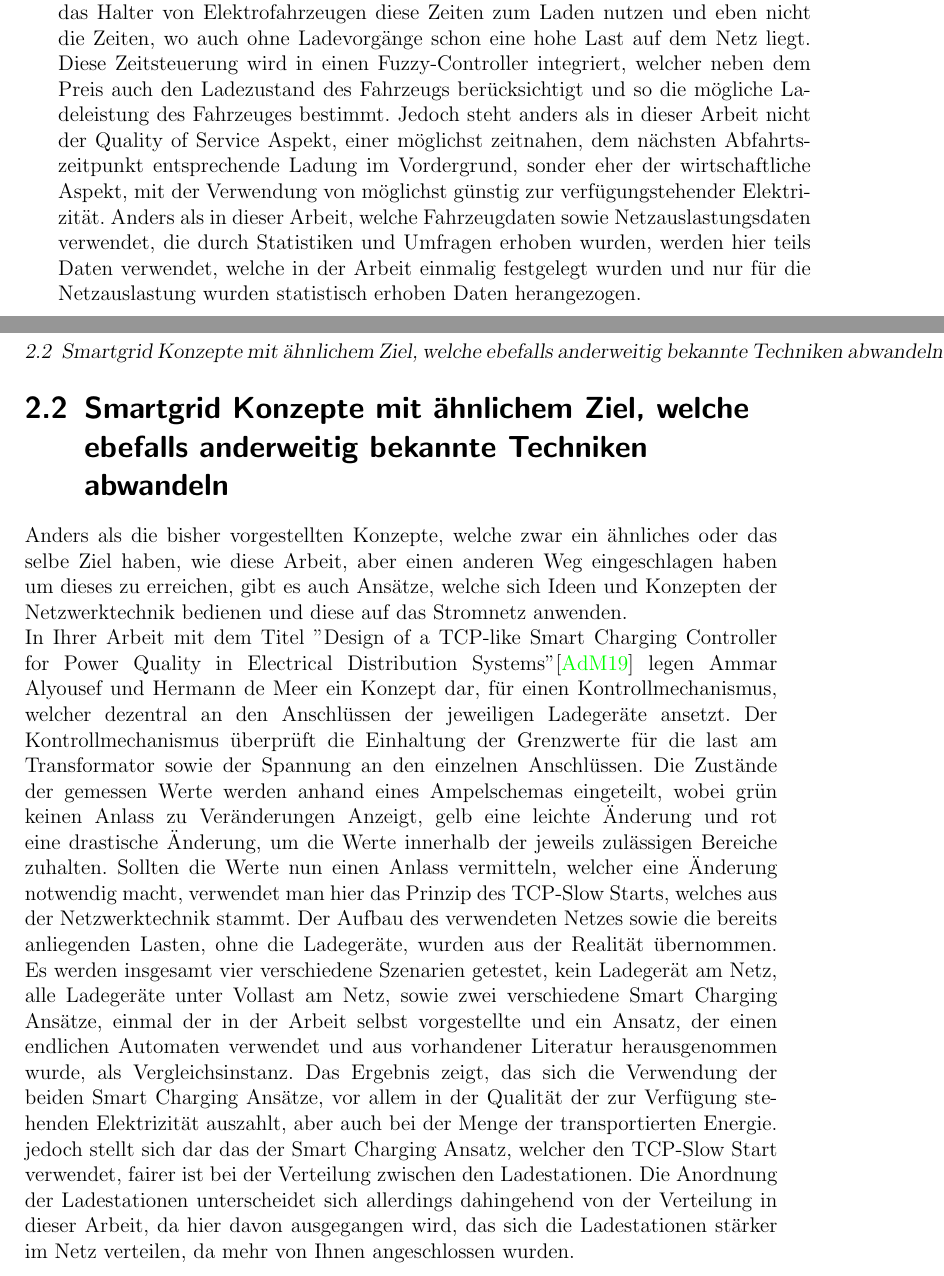
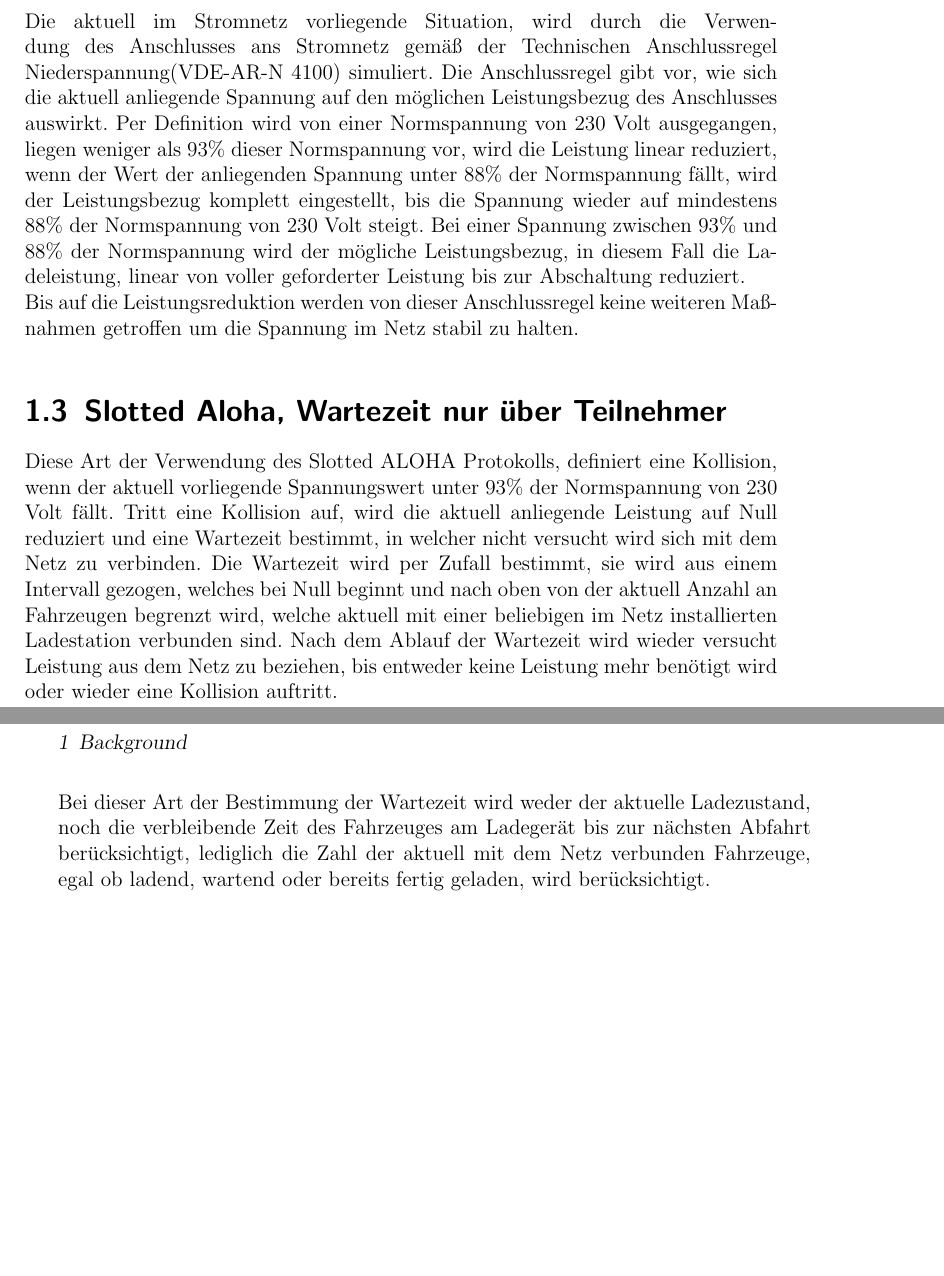
Before and after one commit to ehrlinger06/BA_Latex, a LaTeX thesis (ThesisCNaCC.tex, which reads Background.tex): two parts of pages 6 and 7 of 9 before the commit and two parts of pages 3 and 4 of 5 after it, joined at a grey line, cut at the place of the change, the shorter picture padded with empty space. Compiled offline with pdfLaTeX.

Commit message:
first sections in Backgrond

```diff
--- a/Background.tex
+++ b/Background.tex
@@ -6 +10,9 @@ Hallo dies ist ein kurzer Test
 \section{Reiner VDE-Controller}
+\label{cap:background_sec:pureVDE}
+Die aktuell im Stromnetz vorliegende Situation, wird durch die Verwendung des Anschlusses ans Stromnetz gemäß der Technischen Anschlussregel Niederspannung(VDE-AR-N 4100) simuliert. Die Anschlussregel gibt vor, wie sich die aktuell anliegende Spannung auf den möglichen Leistungsbezug des Anschlusses auswirkt. Per Definition wird von einer Normspannung von 230 Volt ausgegangen, liegen weniger als 93\% dieser Normspannung vor, wird die Leistung linear reduziert, wenn der Wert der anliegenden Spannung unter 88\% der Normspannung fällt, wird der Leistungsbezug komplett eingestellt, bis die Spannung wieder auf mindestens 88\% der Normspannung von 230 Volt steigt. Bei einer Spannung zwischen 93\% und 88\% der Normspannung wird der mögliche Leistungsbezug, in diesem Fall die Ladeleistung, linear von voller geforderter Leistung bis zur Abschaltung reduziert.\\
+Bis auf die Leistungsreduktion werden von dieser Anschlussregel keine weiteren Maßnahmen getroffen um die Spannung im Netz stabil zu halten.
+
+\section{Slotted Aloha, Wartezeit nur über Teilnehmer}
+\label{cap:background_sec:SA_participants}
+Diese Art der Verwendung des Slotted ALOHA Protokolls, definiert eine Kollision, wenn der aktuell vorliegende Spannungswert unter 93\% der Normspannung von 230 Volt fällt. Tritt eine Kollision auf, wird die aktuell anliegende Leistung auf Null reduziert und eine Wartezeit bestimmt, in welcher nicht versucht wird sich mit dem Netz zu verbinden. Die Wartezeit wird per Zufall bestimmt, sie wird aus einem Intervall gezogen, welches bei Null beginnt und nach oben von der aktuell Anzahl an Fahrzeugen begrenzt wird, welche aktuell mit einer beliebigen im Netz installierten Ladestation verbunden sind. Nach dem Ablauf der Wartezeit wird wieder versucht Leistung aus dem Netz zu beziehen, bis entweder keine Leistung mehr benötigt wird oder wieder eine Kollision auftritt.\\
+Bei dieser Art der Bestimmung der Wartezeit wird weder der aktuelle Ladezustand, noch die verbleibende Zeit des Fahrzeuges am Ladegerät bis zur nächsten Abfahrt berücksichtigt, lediglich die Zahl der aktuell mit dem Netz verbunden Fahrzeuge, egal ob ladend, wartend oder bereits fertig geladen, wird berücksichtigt.
--- a/ThesisCNaCC.tex
+++ b/ThesisCNaCC.tex
@@ -180,7 +180,7 @@ Supervisors:   & \thesisprof \\
 %\include{Body}
 %\include{HowTo}
 %\include{Results}
-\include{RelatedWork}
+%\include{RelatedWork}
 %\include{Conclusions}
 %\input{Zusammenfassung}
 
```
Also changed, not shown: ThesisCNaCC.pdf, Background.tex (6 more changed lines).
